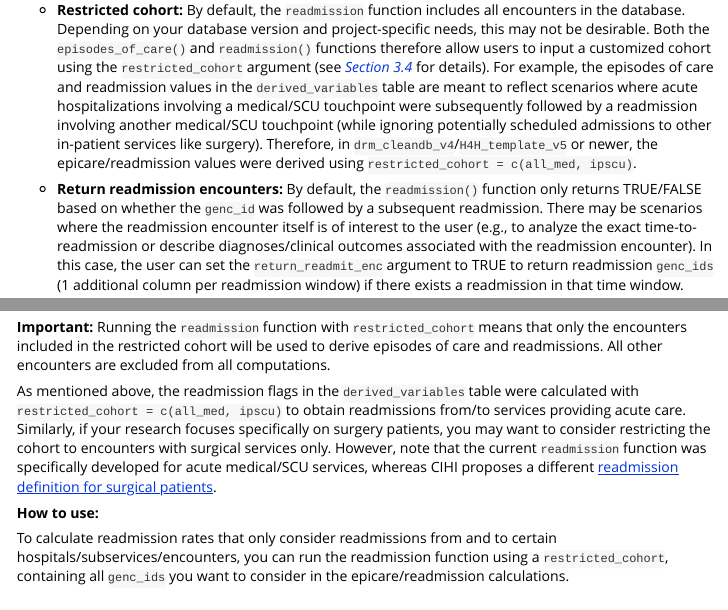
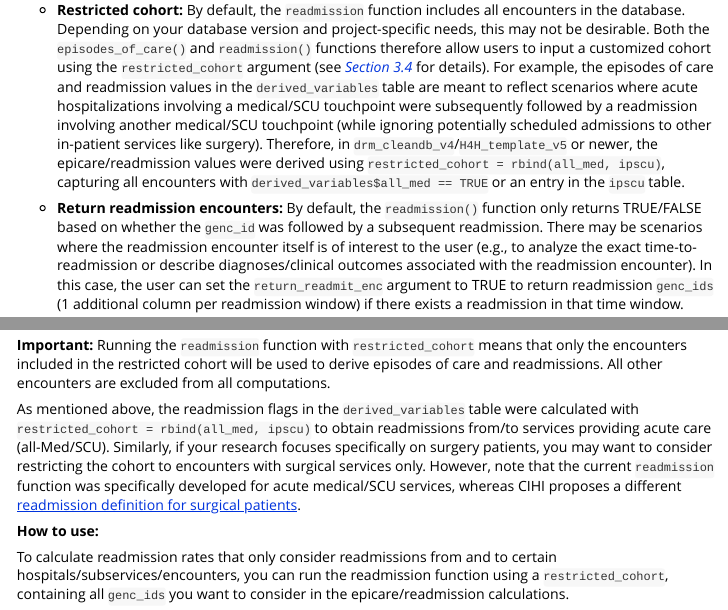
Before and after one commit to GEMINI-Medicine/Rgemini, an R Markdown document (vignettes/epicare_and_readmission.Rmd): the page in a window 1100 px wide, from 5720 px down, and a second part further down, joined at a grey line. Rendered offline with R 4.5, knitr and Pandoc, with nearby package versions; long lines of code are wrapped.

Commit message:
#244 clarify restricted cohort definition
Updated the description of the restricted cohort in the readmission function to clarify the use of rbind for combining cohorts.

```diff
--- a/vignettes/epicare_and_readmission.Rmd
+++ b/vignettes/epicare_and_readmission.Rmd
@@ -162,7 +162,7 @@ knitr::include_graphics("figures/epicare_and_readmission/buffer.png", dpi = 100)
 
 - **Readmission time window:** By default, the `readmission()` function computes 7-day and 30-day readmission rates. Users have the option to specify a customized time window using the `readm_win` argument (see [*Section 3.3*](#sectionrewin) for details).
 
-- **Restricted cohort:** By default, the `readmission` function includes all encounters in the database. Depending on your database version and project-specific needs, this may not be desirable. Both the `episodes_of_care()` and `readmission()` functions therefore allow users to input a customized cohort using the `restricted_cohort` argument (see [*Section 3.4*](#sectionrecohort) for details). For example, the episodes of care and readmission values in the `derived_variables` table are meant to reflect scenarios where acute hospitalizations involving a medical/SCU touchpoint were subsequently followed by a readmission involving another medical/SCU touchpoint (while ignoring potentially scheduled admissions to other in-patient services like surgery). Therefore, in `drm_cleandb_v4`/`H4H_template_v5` or newer, the epicare/readmission values were derived using `restricted_cohort = c(all_med, ipscu)`.
+- **Restricted cohort:** By default, the `readmission` function includes all encounters in the database. Depending on your database version and project-specific needs, this may not be desirable. Both the `episodes_of_care()` and `readmission()` functions therefore allow users to input a customized cohort using the `restricted_cohort` argument (see [*Section 3.4*](#sectionrecohort) for details). For example, the episodes of care and readmission values in the `derived_variables` table are meant to reflect scenarios where acute hospitalizations involving a medical/SCU touchpoint were subsequently followed by a readmission involving another medical/SCU touchpoint (while ignoring potentially scheduled admissions to other in-patient services like surgery). Therefore, in `drm_cleandb_v4`/`H4H_template_v5` or newer, the epicare/readmission values were derived using `restricted_cohort = rbind(all_med, ipscu)`, capturing all encounters with `derived_variables$all_med == TRUE` or an entry in the `ipscu` table.
 
 - **Return readmission encounters:** By default, the `readmission()` function only returns TRUE/FALSE based on whether the `genc_id` was followed by a subsequent readmission. There may be scenarios where the readmission encounter itself is of interest to the user (e.g., to analyze the exact time-to-readmission or describe diagnoses/clinical outcomes associated with the readmission encounter). In this case, the user can set the `return_readmit_enc` argument to TRUE to return readmission `genc_ids` (1 additional column per readmission window) if there exists a readmission in that time window.
 
@@ -331,7 +331,7 @@ You can run the `readmission` function on a subset of encounters in the GEMINI d
 
 **Important:** Running the `readmission` function with `restricted_cohort` means that only the encounters included in the restricted cohort will be used to derive episodes of care and readmissions. All other encounters are excluded from all computations.
 
-As mentioned above, the readmission flags in the `derived_variables` table were calculated with `restricted_cohort = c(all_med, ipscu)` to obtain readmissions from/to services providing acute care. Similarly, if your research focuses specifically on surgery patients, you may want to consider restricting the cohort to encounters with surgical services only. However, note that the current `readmission` function was specifically developed for acute medical/SCU services, whereas CIHI proposes a different [readmission definition for surgical patients](https://www.cihi.ca/en/indicators/surgical-patients-readmitted-to-hospital).
+As mentioned above, the readmission flags in the `derived_variables` table were calculated with `restricted_cohort = rbind(all_med, ipscu)` to obtain readmissions from/to services providing acute care (all-Med/SCU). Similarly, if your research focuses specifically on surgery patients, you may want to consider restricting the cohort to encounters with surgical services only. However, note that the current `readmission` function was specifically developed for acute medical/SCU services, whereas CIHI proposes a different [readmission definition for surgical patients](https://www.cihi.ca/en/indicators/surgical-patients-readmitted-to-hospital).
 
 
 **How to use:**
```
Also changed, not shown: vignettes/epicare_and_readmission.Rmd (2 more changed lines).
